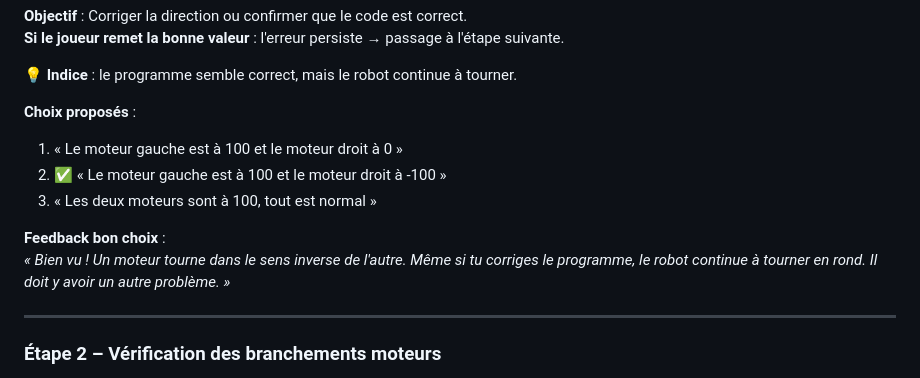
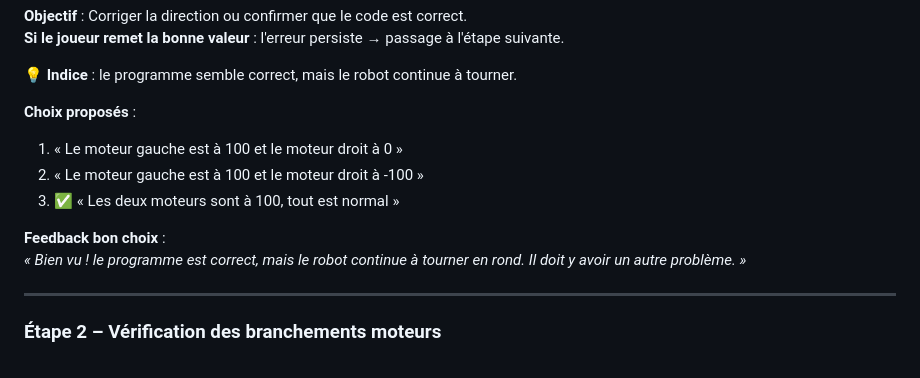
Before and after one commit to nemrod10/escapegame, a Markdown page: Mission_mBot_Scenario.md, the part around the change. Drawn GitHub-style.

Commit message:
Update feedback and motor choice options
Clarified feedback for motor choices and corrected text.

```diff
--- a/Mission_mBot_Scenario.md
+++ b/Mission_mBot_Scenario.md
@@ -40,11 +40,11 @@ Mais un joueur attentif remarque que le **moteur B est réglé à vitesse -100**
 
 **Choix proposés** :
 1. « Le moteur gauche est à 100 et le moteur droit à 0 »
-2. ✅ « Le moteur gauche est à 100 et le moteur droit à -100 »
-3. « Les deux moteurs sont à 100, tout est normal »
+2. « Le moteur gauche est à 100 et le moteur droit à -100 »
+3. ✅ « Les deux moteurs sont à 100, tout est normal »
 
 **Feedback bon choix** :
-*« Bien vu ! Un moteur tourne dans le sens inverse de l'autre. Même si tu corriges le programme, le robot continue à tourner en rond. Il doit y avoir un autre problème. »*
+*« Bien vu ! le programme est correct, mais le robot continue à tourner en rond. Il doit y avoir un autre problème. »*
 
 ---
 
```
